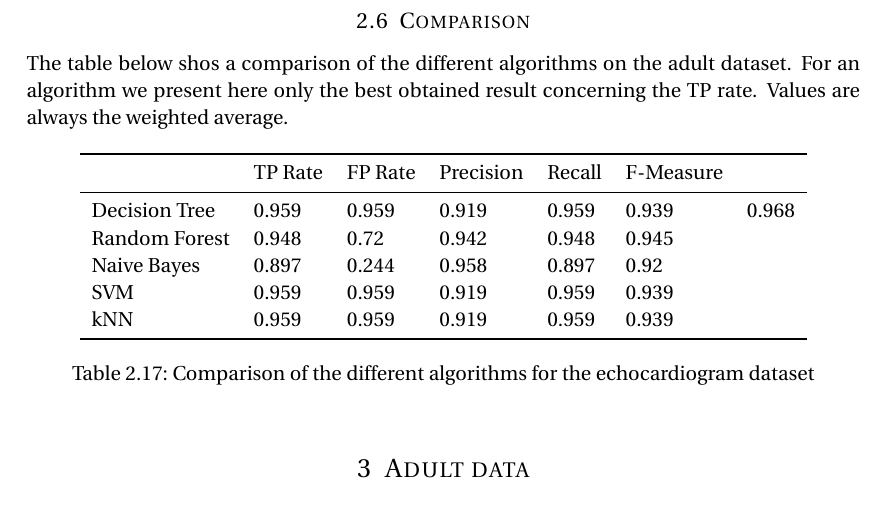
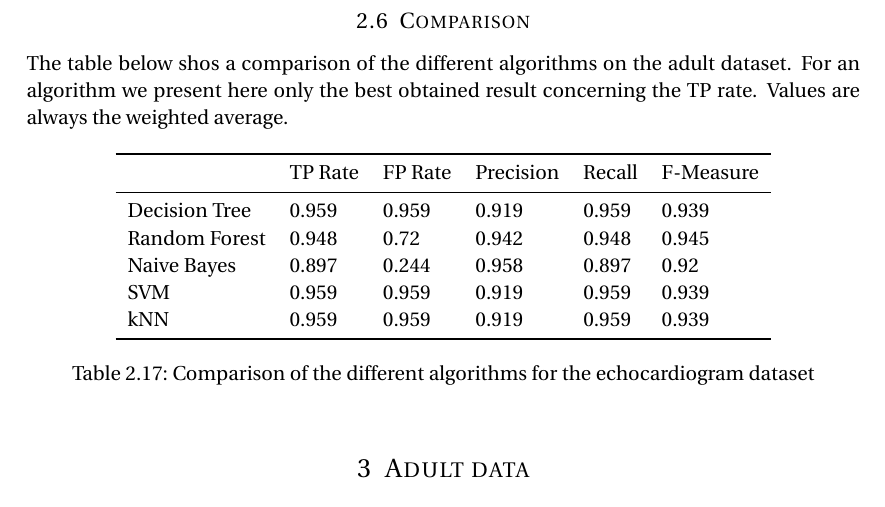
Before and after one commit to serprime/Machine-Learning-WS-2012, a LaTeX document (paper.tex): part of page 10 of 19, cut so that both start at the same text. Compiled offline with pdfLaTeX.

Commit message:
hopefully all comparison tables filled?

```diff
--- a/paper.tex
+++ b/paper.tex
@@ -465,7 +465,7 @@ The table below shos a comparison of the different algorithms on the adult datas
 	\toprule
 									&TP Rate   	&FP Rate   &Precision &Recall  &F-Measure \\
 	\midrule
-	Decision Tree &  0.959   & 0.959   & 0.919     & 0.959  & 0.939     &    0.968     \\
+	Decision Tree &  0.959   & 0.959   & 0.919     & 0.959  & 0.939           \\
   Random Forest &		 0.948   &  0.72    &  0.942     &  0.948  &  0.945             \\
   Naive Bayes			&   0.897  & 0.244   & 0.958     & 0.897  & 0.92     \\
   SVM							&0.959     	&0.959     	&0.919   	&0.959   &0.939    \\
```
